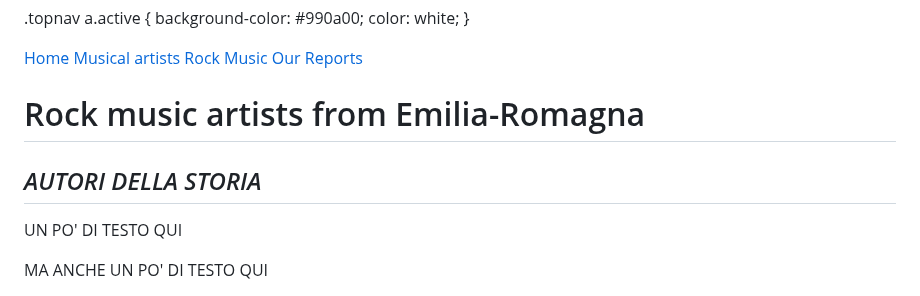
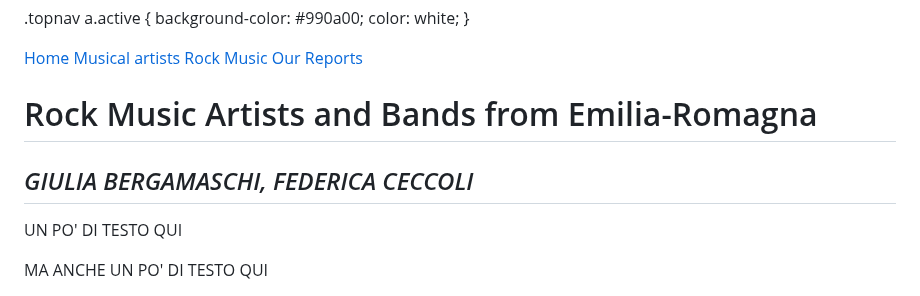
Before and after one commit to uniboITS/Second-story, a Markdown page: README.md, the part around the change. Rendered like a GitHub page.

```diff
--- a/README.md
+++ b/README.md
@@ -141,10 +141,10 @@ footer {
 
 
   <div class="title-box">
-    <h1>Rock music artists from Emilia-Romagna</h1>
+    <h1>Rock Music Artists and Bands from Emilia-Romagna</h1>
   </div>
 
-  <h2><em>AUTORI DELLA STORIA</em></h2>
+  <h2><em>GIULIA BERGAMASCHI, FEDERICA CECCOLI</em></h2>
   <p class="small-italic">UN PO' DI TESTO QUI</p>
 
 
```
